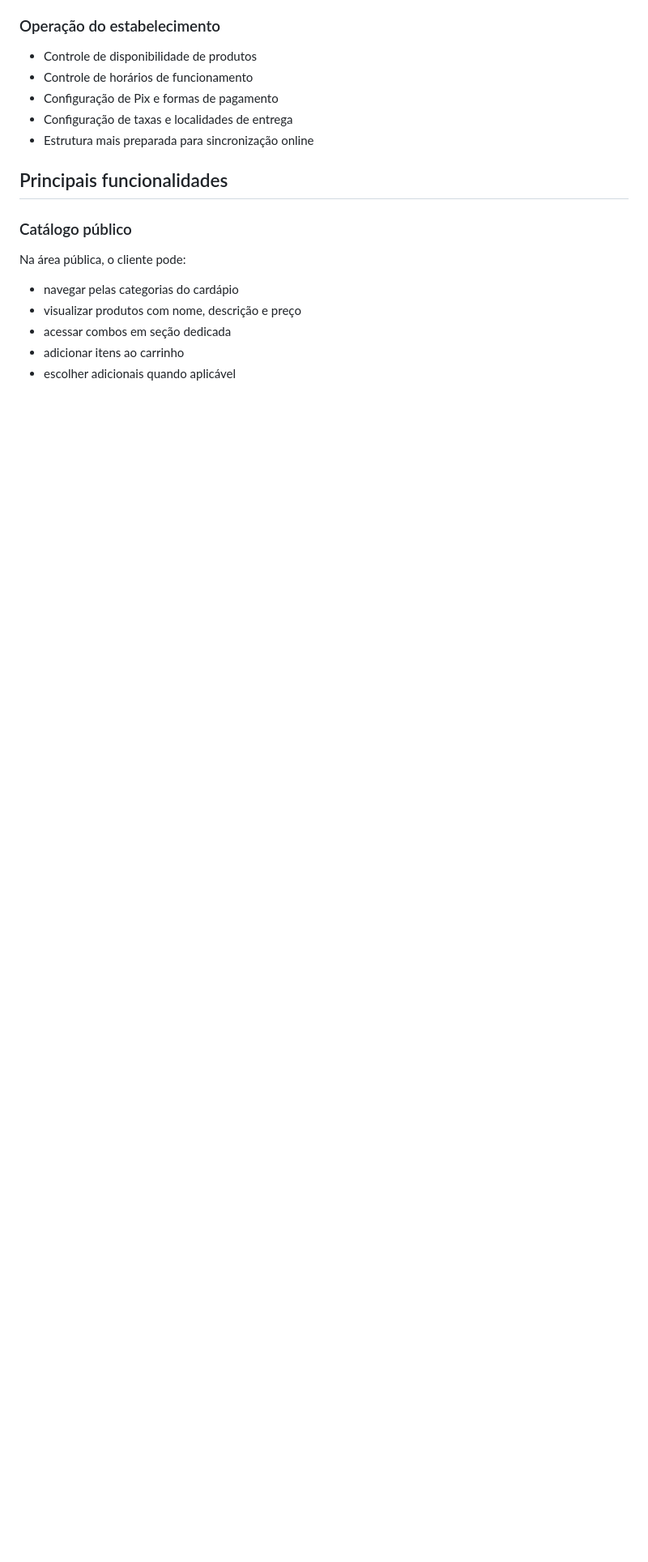
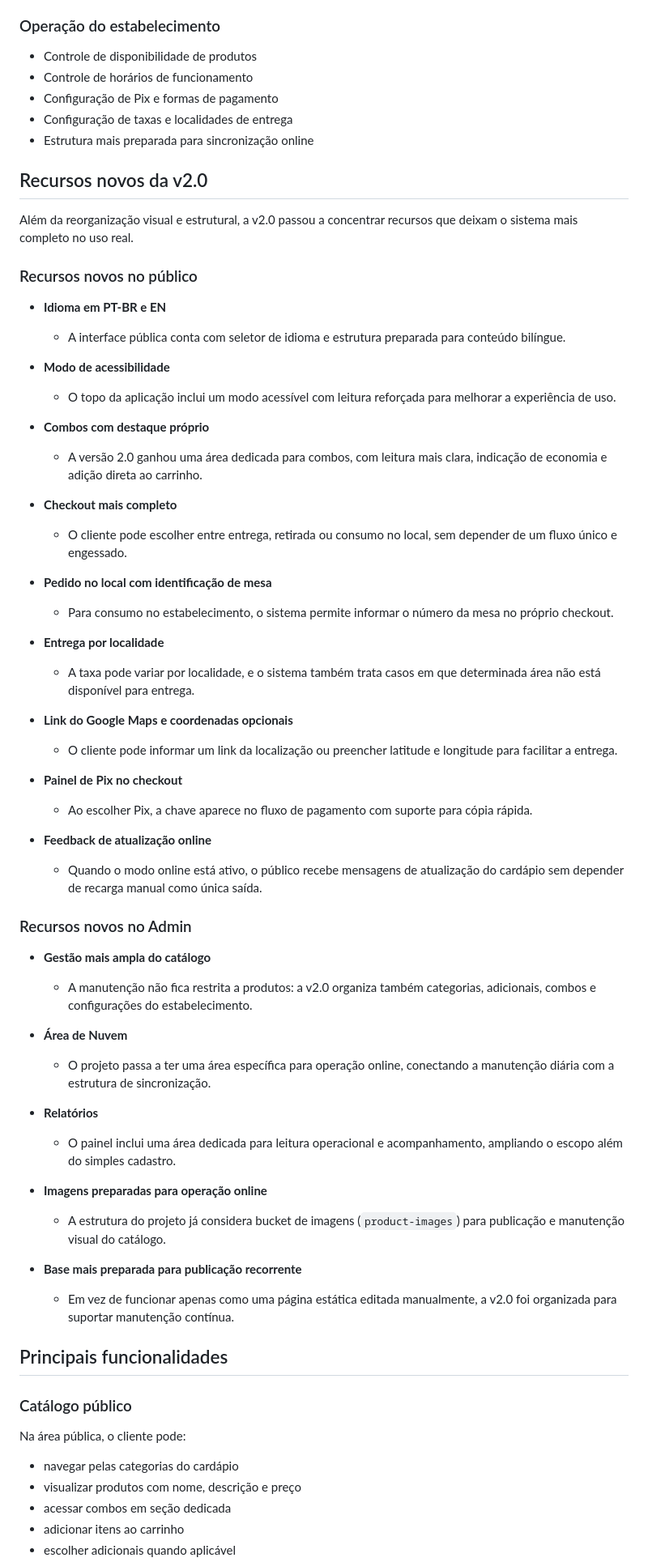
Before and after one commit to kayronmagl/Cardapio-Digital-v2.0, a Markdown page: README.md, the part around one of its changes. Shown at 81% size. Rendered like a GitHub page; blank space fills up the shorter version.

```diff
--- a/README.md
+++ b/README.md
@@ -48,6 +48,56 @@ Em relação à versão anterior, a navegação pública ficou mais clara, o car
 - Configuração de taxas e localidades de entrega
 - Estrutura mais preparada para sincronização online
 
+## Recursos novos da v2.0
+
+Além da reorganização visual e estrutural, a v2.0 passou a concentrar recursos que deixam o sistema mais completo no uso real.
+
+### Recursos novos no público
+
+- **Idioma em PT-BR e EN**
+  - A interface pública conta com seletor de idioma e estrutura preparada para conteúdo bilíngue.
+
+- **Modo de acessibilidade**
+  - O topo da aplicação inclui um modo acessível com leitura reforçada para melhorar a experiência de uso.
+
+- **Combos com destaque próprio**
+  - A versão 2.0 ganhou uma área dedicada para combos, com leitura mais clara, indicação de economia e adição direta ao carrinho.
+
+- **Checkout mais completo**
+  - O cliente pode escolher entre entrega, retirada ou consumo no local, sem depender de um fluxo único e engessado.
+
+- **Pedido no local com identificação de mesa**
+  - Para consumo no estabelecimento, o sistema permite informar o número da mesa no próprio checkout.
+
+- **Entrega por localidade**
+  - A taxa pode variar por localidade, e o sistema também trata casos em que determinada área não está disponível para entrega.
+
+- **Link do Google Maps e coordenadas opcionais**
+  - O cliente pode informar um link da localização ou preencher latitude e longitude para facilitar a entrega.
+
+- **Painel de Pix no checkout**
+  - Ao escolher Pix, a chave aparece no fluxo de pagamento com suporte para cópia rápida.
+
+- **Feedback de atualização online**
+  - Quando o modo online está ativo, o público recebe mensagens de atualização do cardápio sem depender de recarga manual como única saída.
+
+### Recursos novos no Admin
+
+- **Gestão mais ampla do catálogo**
+  - A manutenção não fica restrita a produtos: a v2.0 organiza também categorias, adicionais, combos e configurações do estabelecimento.
+
+- **Área de Nuvem**
+  - O projeto passa a ter uma área específica para operação online, conectando a manutenção diária com a estrutura de sincronização.
+
+- **Relatórios**
+  - O painel inclui uma área dedicada para leitura operacional e acompanhamento, ampliando o escopo além do simples cadastro.
+
+- **Imagens preparadas para operação online**
+  - A estrutura do projeto já considera bucket de imagens (`product-images`) para publicação e manutenção visual do catálogo.
+
+- **Base mais preparada para publicação recorrente**
+  - Em vez de funcionar apenas como uma página estática editada manualmente, a v2.0 foi organizada para suportar manutenção contínua.
+
 ## Principais funcionalidades
 
 ### Catálogo público
```
Also changed, not shown: other parts of README.md (+9 -0 lines).
